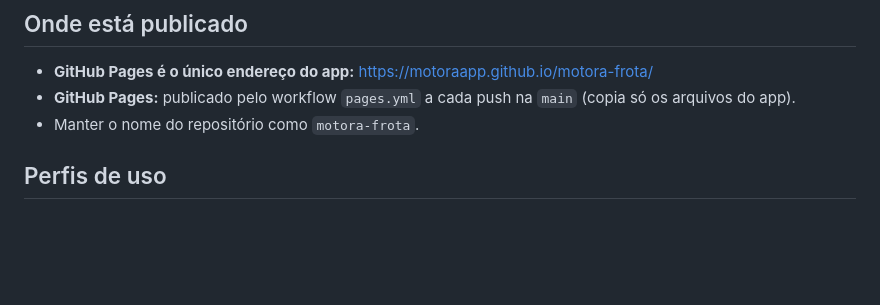
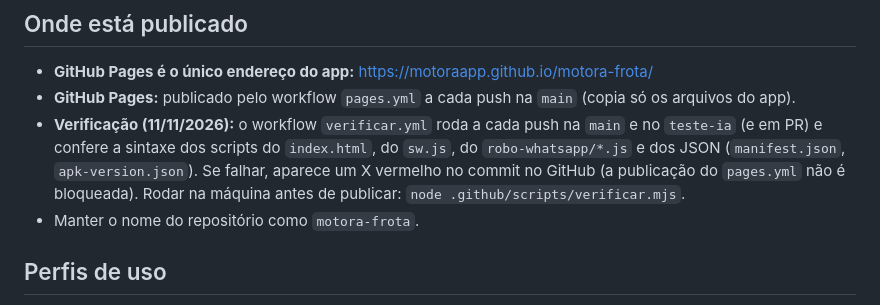
Before and after one commit to motoraapp/motora-frota, a Markdown page: CLAUDE.md, the part around the change. Drawn GitHub-style; blank space fills up the shorter version.

Commit message:
Guia: workflow de verificacao
Co-Authored-By: Claude Opus 5.5 <noreply@anthropic.com>

```diff
--- a/CLAUDE.md
+++ b/CLAUDE.md
@@ -23,6 +23,7 @@ MOTORA é um PWA (página que funciona como app) para gestão de veículos e mot
 ## Onde está publicado
 - **GitHub Pages é o único endereço do app:** https://motoraapp.github.io/motora-frota/
 - **GitHub Pages:** publicado pelo workflow `pages.yml` a cada push na `main` (copia só os arquivos do app).
+- **Verificação (11/11/2026):** o workflow `verificar.yml` roda a cada push na `main` e no `teste-ia` (e em PR) e confere a sintaxe dos scripts do `index.html`, do `sw.js`, do `robo-whatsapp/*.js` e dos JSON (`manifest.json`, `apk-version.json`). Se falhar, aparece um X vermelho no commit no GitHub (a publicação do `pages.yml` não é bloqueada). Rodar na máquina antes de publicar: `node .github/scripts/verificar.mjs`.
 - Manter o nome do repositório como `motora-frota`.
 
 ## Perfis de uso
```
